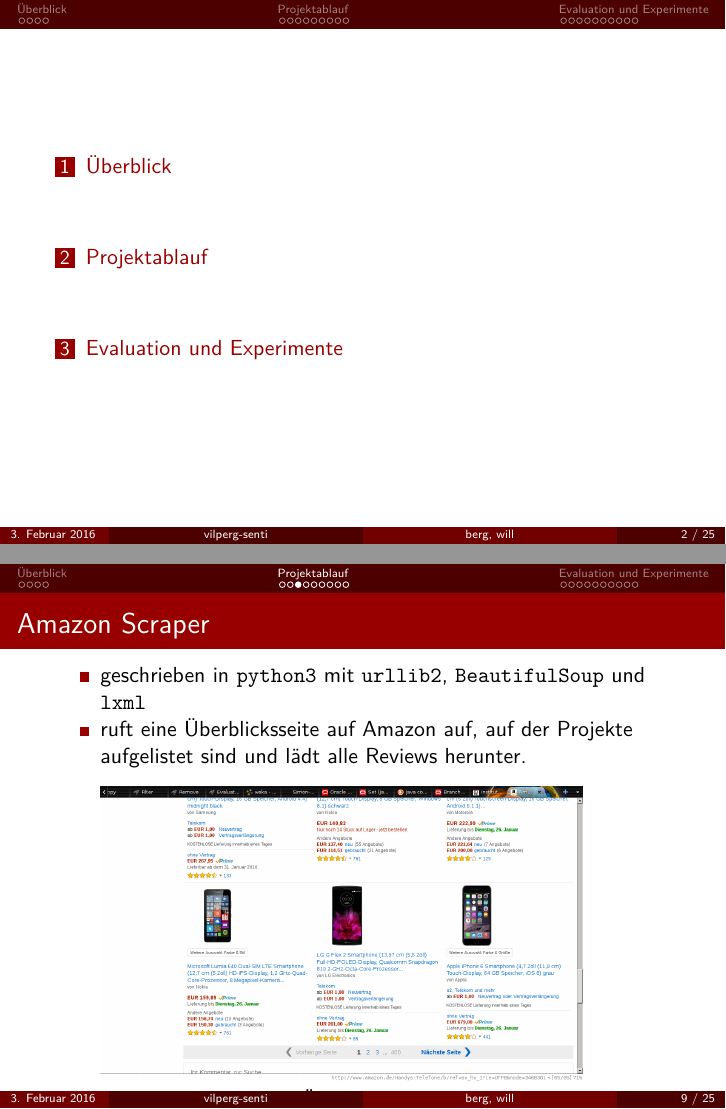
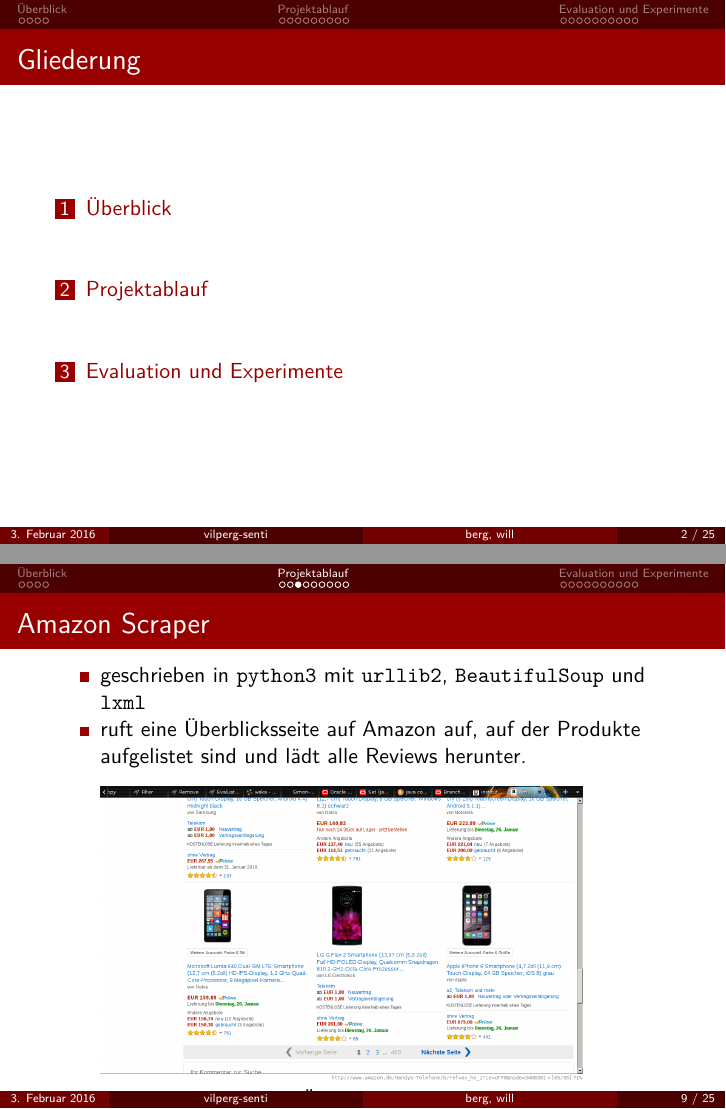
Before and after one commit to Simon-Will/vilperg-senti, LaTeX slides (presentation/presentation.tex): pages 2 and 9 of 25, joined at a grey line. Compiled offline with pdfLaTeX.

Commit message:
Correct minor mistakes.

```diff
--- a/presentation/presentation.tex
+++ b/presentation/presentation.tex
@@ -67,7 +67,7 @@
 \AtBeginSection[]
 {
 	\begin{frame}
-		\frametitle{Table of Contents}
+		\frametitle{Gliederung}
 		\tableofcontents[currentsection]
 	\end{frame}
 }
@@ -93,7 +93,7 @@
 	\titlepage
 \end{frame}
 
-\begin{frame}
+\begin{frame}{Gliederung}
 	\tableofcontents
 \end{frame}
 
@@ -154,7 +154,7 @@
 \begin{frame}{Amazon Scraper}
 	\begin{itemize}
 		\item geschrieben in \proglang{python3} mit \pymodule{urllib2}, \pymodule{BeautifulSoup} und \pymodule{lxml}
-		\item ruft eine Überblicksseite auf Amazon auf, auf der Projekte aufgelistet sind und lädt alle Reviews herunter.\\[0.3cm]
+		\item ruft eine Überblicksseite auf Amazon auf, auf der Produkte aufgelistet sind und lädt alle Reviews herunter.\\[0.3cm]
 			\includegraphics[height=0.6\textheight]{amazon_overview_smartphones.png}
 		\item ruft dann die nächste Überblicksseite auf usw.
 	\end{itemize}
```
Also changed, not shown: presentation/presentation.pdf, presentation/presentation.tex (2 more changed lines).
